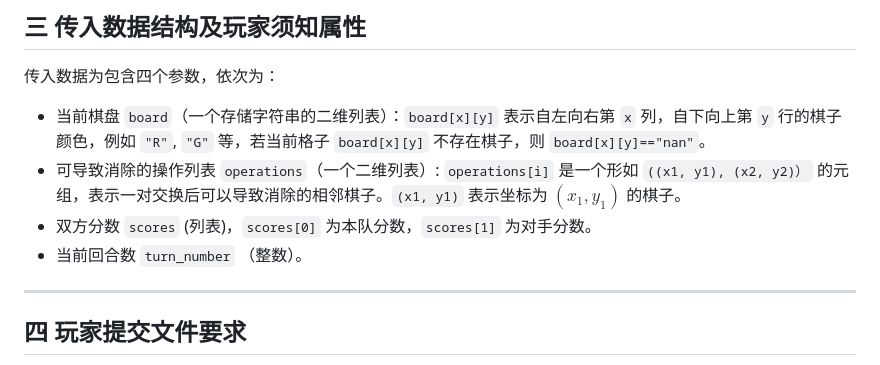
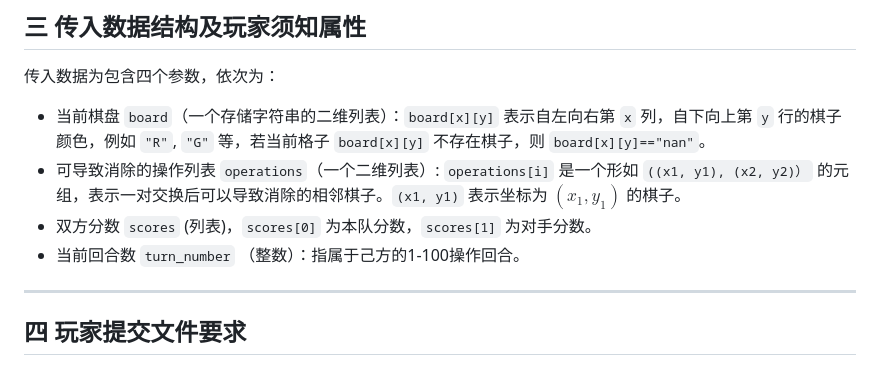
Before and after one commit to XueFengBoyanLiu/pkudsa.eraser, a Markdown page: Documentation/eraser1.md, the part around the change. Rendered like a GitHub page.

```diff
--- a/Documentation/eraser1.md
+++ b/Documentation/eraser1.md
@@ -110,7 +110,7 @@ $$
 - 当前棋盘 `board`（一个存储字符串的二维列表）：`board[x][y]` 表示自左向右第 `x` 列，自下向上第 `y` 行的棋子颜色，例如 `"R"`, `"G"` 等，若当前格子 `board[x][y]` 不存在棋子，则 `board[x][y]=="nan"`。
 - 可导致消除的操作列表 `operations`（一个二维列表）: `operations[i]` 是一个形如 `((x1, y1), (x2, y2)）` 的元组，表示一对交换后可以导致消除的相邻棋子。`(x1, y1)` 表示坐标为 $(x_1, y_1)$ 的棋子。
 - 双方分数 `scores` (列表)，`scores[0]` 为本队分数，`scores[1]` 为对手分数。
-- 当前回合数 `turn_number` （整数）。
+- 当前回合数 `turn_number` （整数）：指属于己方的1-100操作回合。
 ***
 ## 四 玩家提交文件要求
 玩家需要编写并提交一个python文件，其中应包含 `Plaser` 类（Plaser=Player+Eraser）。 `Plaser` 类中至少要实现成员方法 `move(self, board, operations, scores, turn_number)` 与初始化方法 `__init__(self)` 。
```
